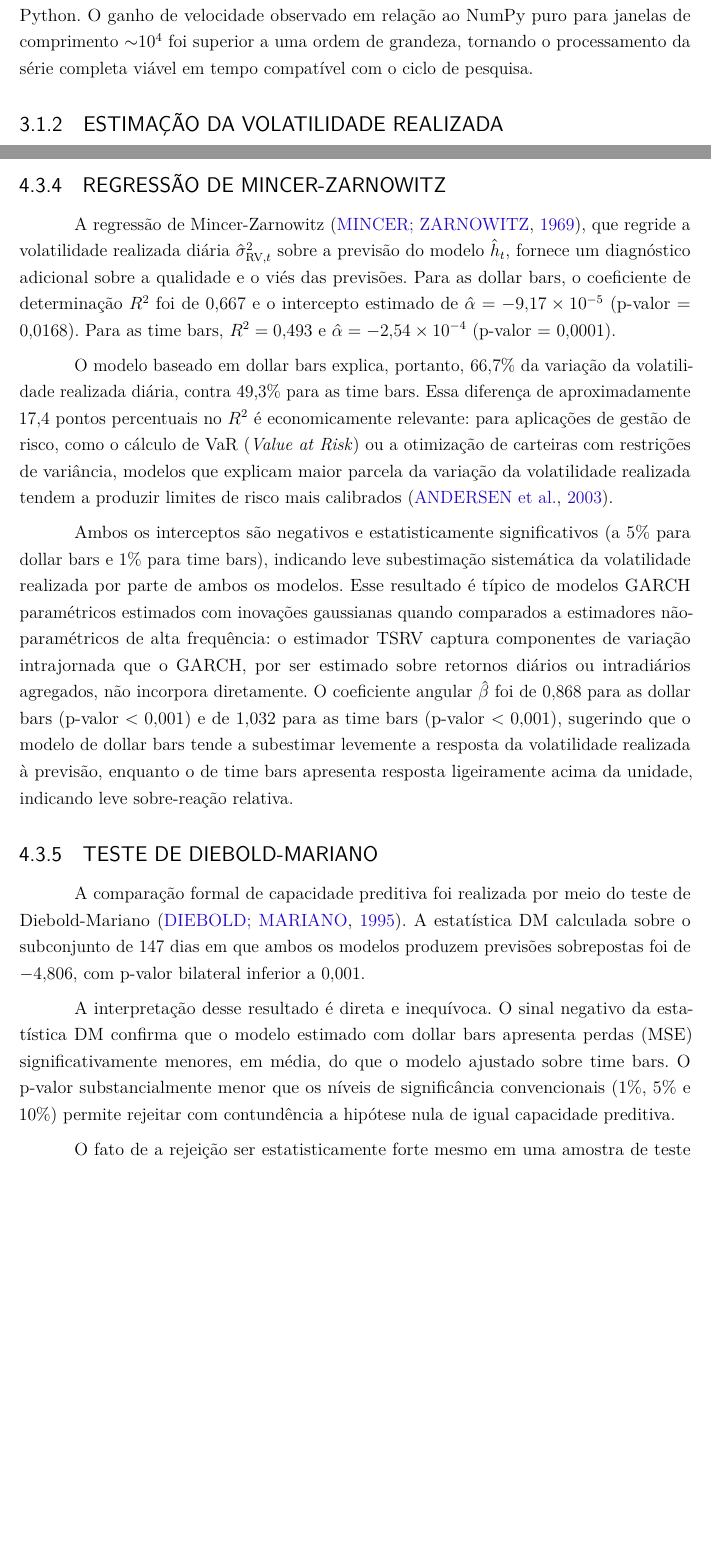
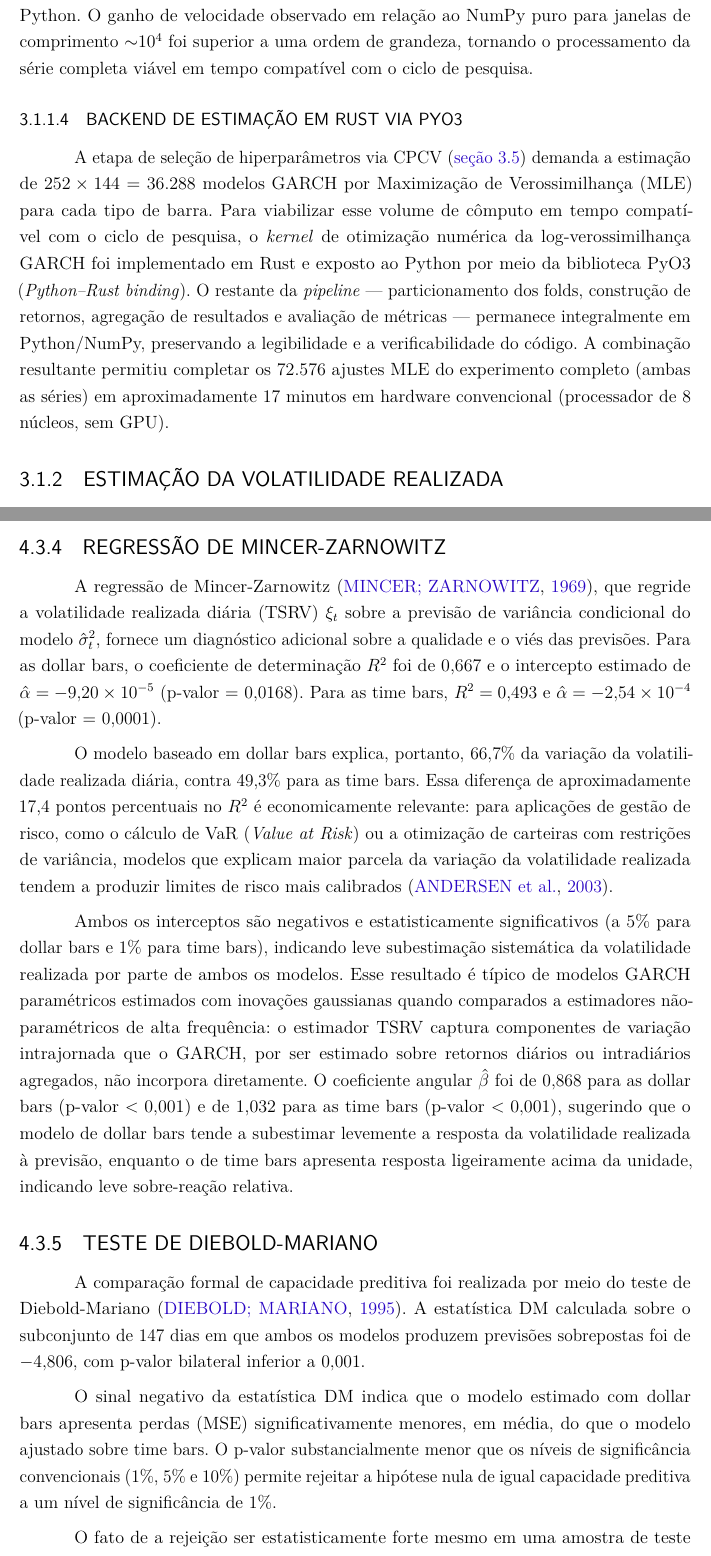
Before and after one commit to MaxNolf/TCC-Estatistica, a LaTeX thesis (meu_tcc_latex/main.tex, which reads meu_tcc_latex/sections/03-metodologia.tex, meu_tcc_latex/sections/04-resultados.tex): two parts of pages 25 and 44 of 56, joined at a grey line, cut so that both start at the same text, the shorter picture padded with empty space. Compiled offline with pdfLaTeX.

Commit message:
Correção de Resultados e Metodologia 4

```diff
--- a/meu_tcc_latex/sections/03-metodologia.tex
+++ b/meu_tcc_latex/sections/03-metodologia.tex
@@ -87,7 +87,24 @@ O componente de ruído é então estimado como o resíduo $\hat{\varepsilon}_t =
 
 Os \emph{kernels} de cálculo que envolvem laços internos sobre janelas móveis --- em particular, o estimador de Hasbrouck e a covariância serial do modelo de Roll --- foram decorados com a diretiva \texttt{@numba.njit} (modo \emph{nopython}), que instrui o compilador Numba a traduzir o código Python para código de máquina LLVM sem intermediação do interpretador CPython. O resultado é desempenho equivalente ao de C para laços numéricos intensivos, com o benefício de manter a legibilidade e a verificabilidade do código em Python. O ganho de velocidade observado em relação ao NumPy puro para janelas de comprimento $\sim$$10^4$ foi superior a uma ordem de grandeza, tornando o processamento da série completa viável em tempo compatível com o ciclo de pesquisa.
 
-% ----------------------------------------------------------
+\subsubsection{Backend de Estimação em Rust via PyO3}
+\label{subsubsec:rust_backend}
+
+A etapa de seleção de hiperparâmetros via CPCV (\autoref{sec:met_cpcv})
+demanda a estimação de $252 \times 144 = 36.288$ modelos GARCH por
+Maximização de Verossimilhança (MLE) para cada tipo de barra.
+Para viabilizar esse volume de cômputo em tempo compatível com o ciclo
+de pesquisa, o \emph{kernel} de otimização numérica da log-verossimilhança
+GARCH foi implementado em Rust e exposto ao Python por meio da biblioteca
+PyO3 (\emph{Python--Rust binding}). O restante da \emph{pipeline} ---
+particionamento dos folds, construção de retornos, agregação de resultados
+e avaliação de métricas --- permanece integralmente em Python/NumPy,
+preservando a legibilidade e a verificabilidade do código. A combinação
+resultante permitiu completar os 72.576 ajustes MLE do experimento
+completo (ambas as séries) em aproximadamente 17 minutos em hardware
+convencional (processador de 8 núcleos, sem GPU).
+
+
 \subsection{Estimação da Volatilidade Realizada}
 \label{subsec:met_rv_estimacao}
 % ----------------------------------------------------------
--- a/meu_tcc_latex/sections/04-resultados.tex
+++ b/meu_tcc_latex/sections/04-resultados.tex
@@ -490,11 +490,11 @@ confiabilidade do resultado.
 \label{subsec:mz}
 
 A regressão de Mincer-Zarnowitz \cite{mincer1969}, que regride a volatilidade
-realizada diária $\hat{\sigma}^2_{\text{RV},t}$ sobre a previsão do modelo
-$\hat{h}_t$, fornece um diagnóstico adicional sobre a qualidade e o viés das previsões.
+realizada diária (TSRV) $\xi_t$ sobre a previsão de variância condicional do modelo
+ $\hat{\sigma}^2_t$, fornece um diagnóstico adicional sobre a qualidade e o viés das previsões.
 Para as dollar bars, o coeficiente de determinação $R^2$ foi de 0,667 e o intercepto
-estimado de $\hat{\alpha} = -9{,}17 \times 10^{-5}$ (p-valor = 0,0168). Para as time bars,
-$R^2 = 0{,}493$ e $\hat{\alpha} = -2{,}54 \times 10^{-4}$ (p-valor = 0,0001).
+estimado de $\hat{\alpha} = -9{,}20 \times 10^{-5}$ (p-valor = 0,0168). Para as time bars,
+ $R^2 = 0{,}493$ e $\hat{\alpha} = -2{,}54 \times 10^{-4}$ (p-valor = 0,0001).
 
 O modelo baseado em dollar bars explica, portanto, 66,7\% da variação da volatilidade
 realizada diária, contra 49,3\% para as time bars. Essa diferença de aproximadamente
@@ -522,11 +522,11 @@ Diebold-Mariano \cite{diebold1995}. A estatística DM calculada sobre o subconju
 de 147 dias em que ambos os modelos produzem previsões sobrepostas foi de $-4{,}806$,
 com p-valor bilateral inferior a $0{,}001$.
 
-A interpretação desse resultado é direta e inequívoca. O sinal negativo da estatística
-DM confirma que o modelo estimado com dollar bars apresenta perdas (MSE) significativamente
-menores, em média, do que o modelo ajustado sobre time bars. O p-valor substancialmente
-menor que os níveis de significância convencionais (1\%, 5\% e 10\%) permite rejeitar
-com contundência a hipótese nula de igual capacidade preditiva.
+O sinal negativo da estatística DM indica que o modelo estimado com dollar bars apresenta
+perdas (MSE) significativamente menores, em média, do que o modelo ajustado sobre time bars.
+O p-valor substancialmente menor que os níveis de significância convencionais (1\%, 5\% e
+10\%) permite rejeitar a hipótese nula de igual capacidade preditiva a um nível de
+significância de 1\%.
 
 O fato de a rejeição ser estatisticamente forte mesmo em uma amostra de teste
 relativamente curta (147 dias de sobreposição) reforça a consistência da superioridade
```
Also changed, not shown: meu_tcc_latex/sections/01-introducao.tex (+1 -2 lines), meu_tcc_latex/sections/05-conclusao.tex (+8 -13 lines), meu_tcc_latex/sections/apendice_a.tex (added, +30 -0 lines), meu_tcc_latex/sections/03-metodologia.tex (8 more changed lines), meu_tcc_latex/sections/04-resultados.tex (4 more changed lines), 10 other files.
